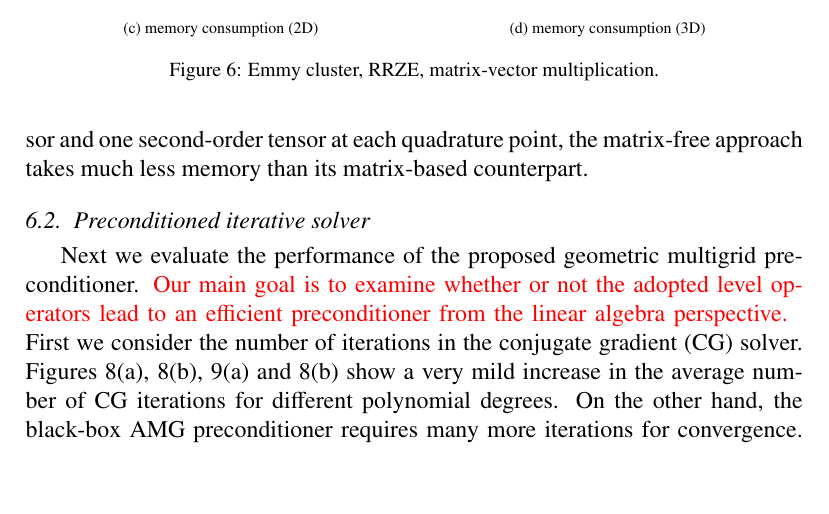
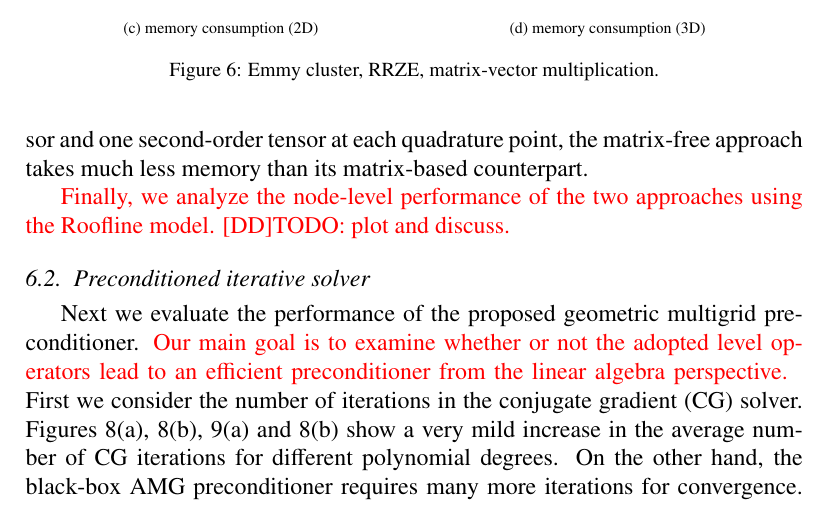
Before and after one commit to davydden/large-strain-matrix-free, a LaTeX document (doc/large_strain.tex): part of page 20 of 27, cut so that both start at the same text, the shorter picture padded with empty space. Compiled offline with pdfLaTeX.

Commit message:
mention where the Roofline would go

```diff
--- a/doc/large_strain.tex
+++ b/doc/large_strain.tex
@@ -880,6 +880,10 @@ It is therefore feasible to define highly performant generic operators that are
 As outlined in the introduction, it is not only the performance of the matrix-free vector multiplication, but also the memory requirement to store a sparse matrix which is the driving force behind matrix-free methods.
 Figures \ref{fig:benchmark_miehe_Emmy_memory2}, \ref{fig:benchmark_miehe_Emmy_memory3}, \ref{fig:benchmark_miehe_IWR_memory2} and \ref{fig:benchmark_miehe_IWR_memory3} demonstrate that even with caching one fourth-order symmetric tensor and one second-order tensor at each quadrature point, the matrix-free approach takes much less memory than its matrix-based counterpart.
 
+{\color{red}
+Finally, we analyze the node-level performance of the two approaches using the Roofline model. [DD]TODO: plot and discuss.
+}
+
 \subsection{Preconditioned iterative solver}
 
 \begin{figure}[!ht]
```
